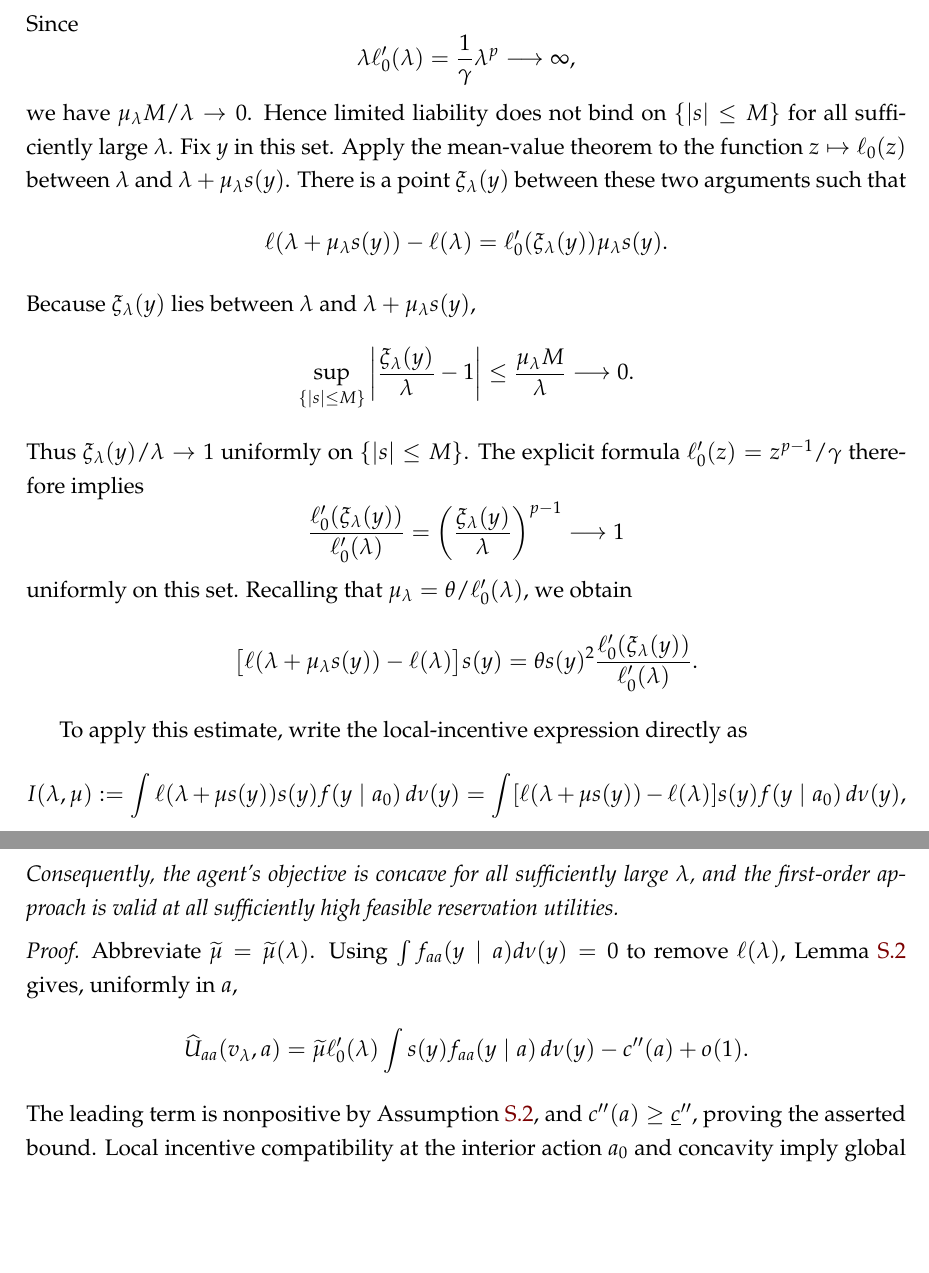
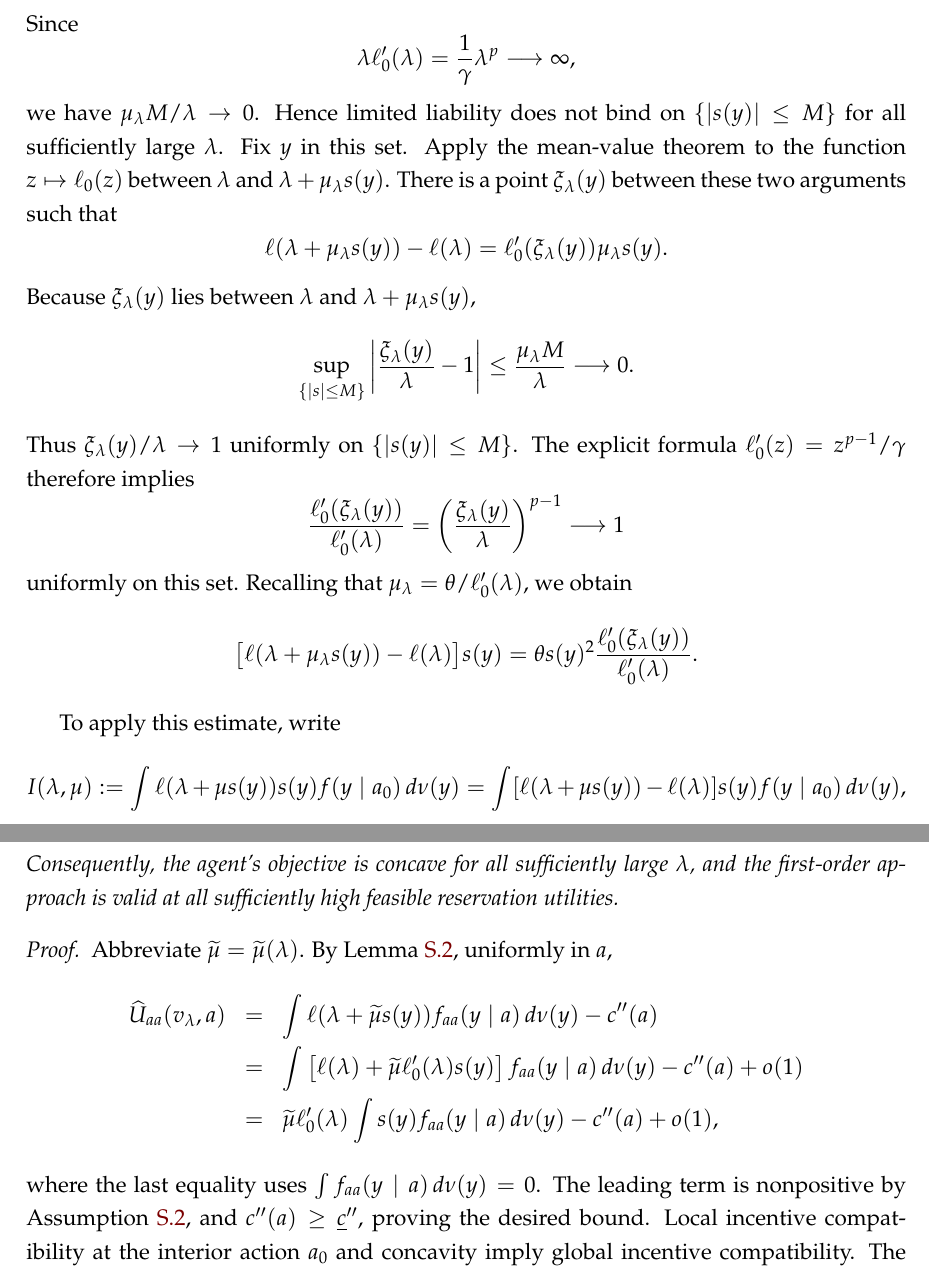
Before and after one commit to eduardomazevedo/azevedo-wolff-2025, a LaTeX document (tex/si.tex): two parts of pages 12 and 14 of 18, joined at a grey line, cut so that both start at the same text, the shorter picture padded with empty space. Compiled offline with pdfLaTeX.

Commit message:
Clarify asymptotic affinity proofs

```diff
--- a/tex/si.tex
+++ b/tex/si.tex
@@ -548,7 +548,7 @@ $\mu_\lambda:=\theta/\ell_0'(\lambda)$.  Since
 \[
     \lambda\ell_0'(\lambda)=\frac1\gamma\lambda^p\longrightarrow\infty,
 \]
-we have $\mu_\lambda M/\lambda\to0$.  Hence limited liability does not bind on $\{|s|\leq M\}$ for all
+we have $\mu_\lambda M/\lambda\to0$.  Hence limited liability does not bind on $\{|s(y)|\leq M\}$ for all
 sufficiently large $\lambda$.  Fix $y$ in this set.  Apply the mean-value
 theorem to the function $z\mapsto\ell_0(z)$ between $\lambda$ and
 $\lambda+\mu_\lambda s(y)$.  There is a point $\xi_\lambda(y)$ between these
@@ -564,7 +564,7 @@ $\lambda+\mu_\lambda s(y)$,
  \left|\frac{\xi_\lambda(y)}{\lambda}-1\right|
  \leq\frac{\mu_\lambda M}{\lambda}\longrightarrow0.
 \]
-Thus $\xi_\lambda(y)/\lambda\to1$ uniformly on $\{|s|\leq M\}$.  The explicit
+Thus $\xi_\lambda(y)/\lambda\to1$ uniformly on $\{|s(y)|\leq M\}$.  The explicit
 formula $\ell_0'(z)=z^{p-1}/\gamma$ therefore implies
 \[
  \frac{\ell_0'(\xi_\lambda(y))}{\ell_0'(\lambda)}
@@ -579,7 +579,7 @@ $\mu_\lambda=\theta/\ell_0'(\lambda)$, we obtain
  \frac{\ell_0'(\xi_\lambda(y))}{\ell_0'(\lambda)}.
 \]
 
-To apply this estimate, write the local-incentive expression directly as
+To apply this estimate, write
 \[
  I(\lambda,\mu)
  :=\int \ell(\lambda+\mu s(y))s(y)f(y\mid a_0)\,d\nu(y)
@@ -683,15 +683,22 @@ feasible reservation utilities.
 \end{proposition}
 
 \begin{proof}
-Abbreviate $\widetilde\mu=\widetilde\mu(\lambda)$.  Using
-$\int f_{aa}(y\mid a)d\nu(y)=0$ to remove $\ell(\lambda)$, Lemma~\ref{lem:uniform-affine-residual} gives, uniformly in $a$,
-\begin{align*}
+Abbreviate $\widetilde\mu=\widetilde\mu(\lambda)$.  By
+Lemma~\ref{lem:uniform-affine-residual}, uniformly in $a$,
+\begin{eqnarray*}
  \widehat U_{aa}(v_\lambda,a)
- ={}&\widetilde\mu\ell_0'(\lambda)
- \int s(y)f_{aa}(y\mid a)\,d\nu(y)-c''(a)+o(1).
-\end{align*}
+ &=& \int \ell(\lambda+\widetilde\mu s(y))
+ f_{aa}(y\mid a)\,d\nu(y)-c''(a)\\
+ &=& \int\left[\ell(\lambda)
+ +\widetilde\mu\ell_0'(\lambda)s(y)\right]
+ f_{aa}(y\mid a)\,d\nu(y)-c''(a)+o(1)\\
+ &=& \widetilde\mu\ell_0'(\lambda)
+ \int s(y)f_{aa}(y\mid a)\,d\nu(y)-c''(a)+o(1),
+\end{eqnarray*}
+where the last equality uses
+$\int f_{aa}(y\mid a)\,d\nu(y)=0$.
 The leading term is nonpositive by Assumption~\ref{ass:affine-score}, and
-$c''(a)\geq\underline c''$, proving the asserted bound.  Local incentive
+$c''(a)\geq\underline c''$, proving the desired bound.  Local incentive
 compatibility at the interior action $a_0$ and concavity imply global
 incentive compatibility.  The
 last conclusion then follows from the divergence of the smallest supporting
```
Also changed, not shown: tex/si.tex (4 more changed lines).
